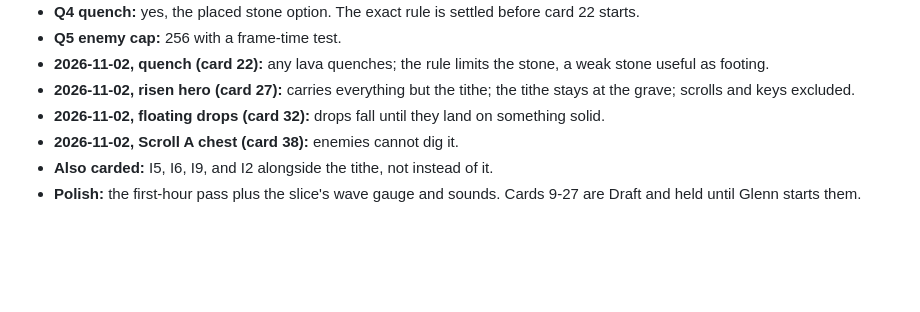
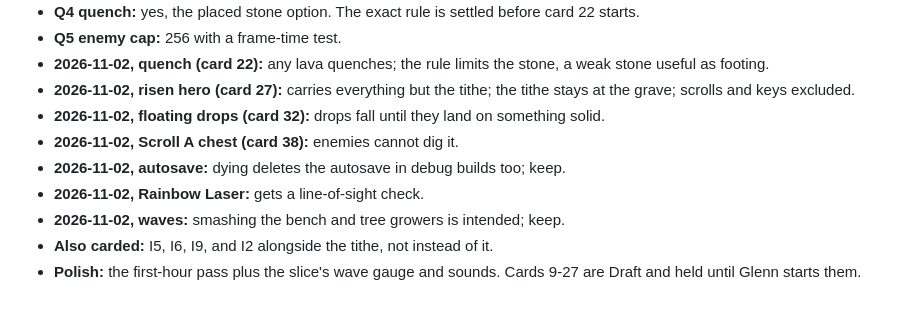
Before and after one commit to glennwiz/Gnipahellir, a Markdown page: Gnipahellir3/gnipa_project/design_review.md, the part around the change. Drawn GitHub-style; blank space fills up the shorter version.

Commit message:
docs: glenn's decisions on autosave, laser sight, wave smashing
Co-Authored-By: Claude Opus 5.5 <noreply@anthropic.com>
Claude-Session: https://claude.ai/code/session_01QH4vnuJVLmbSdg5p13hRrD

```diff
--- a/Gnipahellir3/gnipa_project/design_review.md
+++ b/Gnipahellir3/gnipa_project/design_review.md
@@ -301,5 +301,8 @@ than 64, and 1024 has only ever had a load test, not a frame-time one.
 - **2026-11-02, risen hero (card 27):** carries everything but the tithe; the tithe stays at the grave; scrolls and keys excluded.
 - **2026-11-02, floating drops (card 32):** drops fall until they land on something solid.
 - **2026-11-02, Scroll A chest (card 38):** enemies cannot dig it.
+- **2026-11-02, autosave:** dying deletes the autosave in debug builds too; keep.
+- **2026-11-02, Rainbow Laser:** gets a line-of-sight check.
+- **2026-11-02, waves:** smashing the bench and tree growers is intended; keep.
 - **Also carded:** I5, I6, I9, and I2 alongside the tithe, not instead of it.
 - **Polish:** the first-hour pass plus the slice's wave gauge and sounds. Cards 9-27 are Draft and held until Glenn starts them.
```
